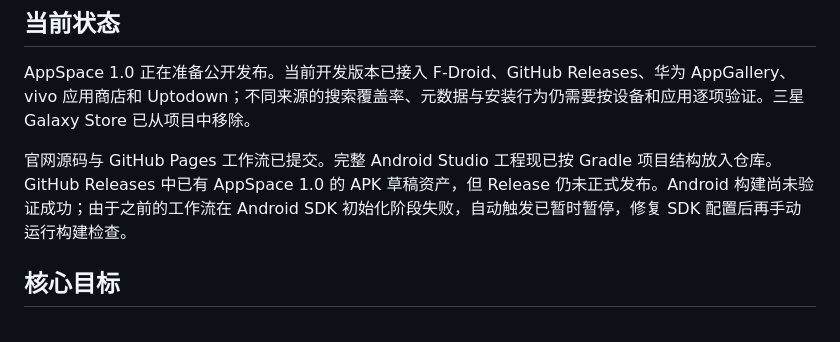
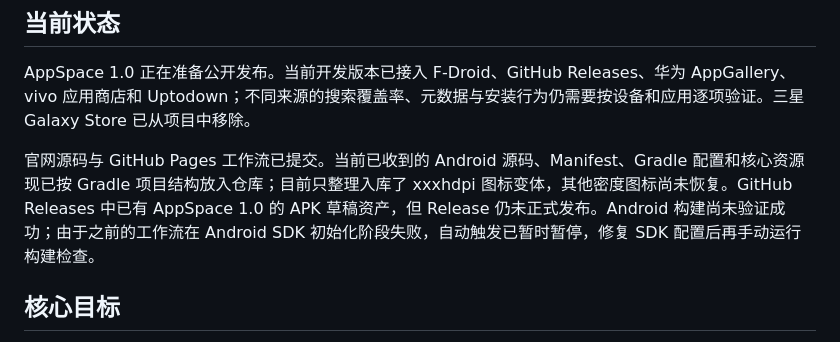
Before and after one commit to SteveYuanlong9321/AppSpace, a Markdown page: README.md, the part around the change. Drawn GitHub-style.

Commit message:
docs: clarify source completeness and icon variants

```diff
--- a/README.md
+++ b/README.md
@@ -8,7 +8,7 @@ AppSpace 是一个面向 Android 的多来源应用发现与管理应用，目
 
 AppSpace 1.0 正在准备公开发布。当前开发版本已接入 F-Droid、GitHub Releases、华为 AppGallery、vivo 应用商店和 Uptodown；不同来源的搜索覆盖率、元数据与安装行为仍需要按设备和应用逐项验证。三星 Galaxy Store 已从项目中移除。
 
-官网源码与 GitHub Pages 工作流已提交。完整 Android Studio 工程现已按 Gradle 项目结构放入仓库。GitHub Releases 中已有 AppSpace 1.0 的 APK 草稿资产，但 Release 仍未正式发布。Android 构建尚未验证成功；由于之前的工作流在 Android SDK 初始化阶段失败，自动触发已暂时暂停，修复 SDK 配置后再手动运行构建检查。
+官网源码与 GitHub Pages 工作流已提交。当前已收到的 Android 源码、Manifest、Gradle 配置和核心资源现已按 Gradle 项目结构放入仓库；目前只整理入库了 xxxhdpi 图标变体，其他密度图标尚未恢复。GitHub Releases 中已有 AppSpace 1.0 的 APK 草稿资产，但 Release 仍未正式发布。Android 构建尚未验证成功；由于之前的工作流在 Android SDK 初始化阶段失败，自动触发已暂时暂停，修复 SDK 配置后再手动运行构建检查。
 
 ## 核心目标
 
```
